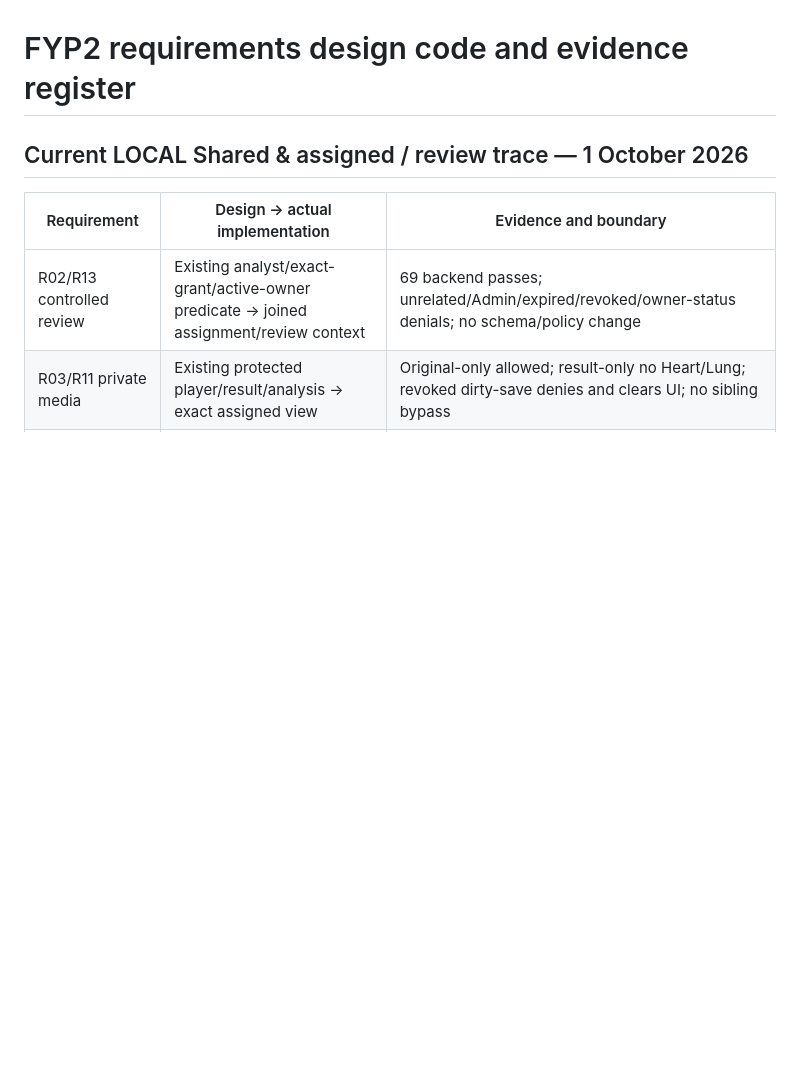
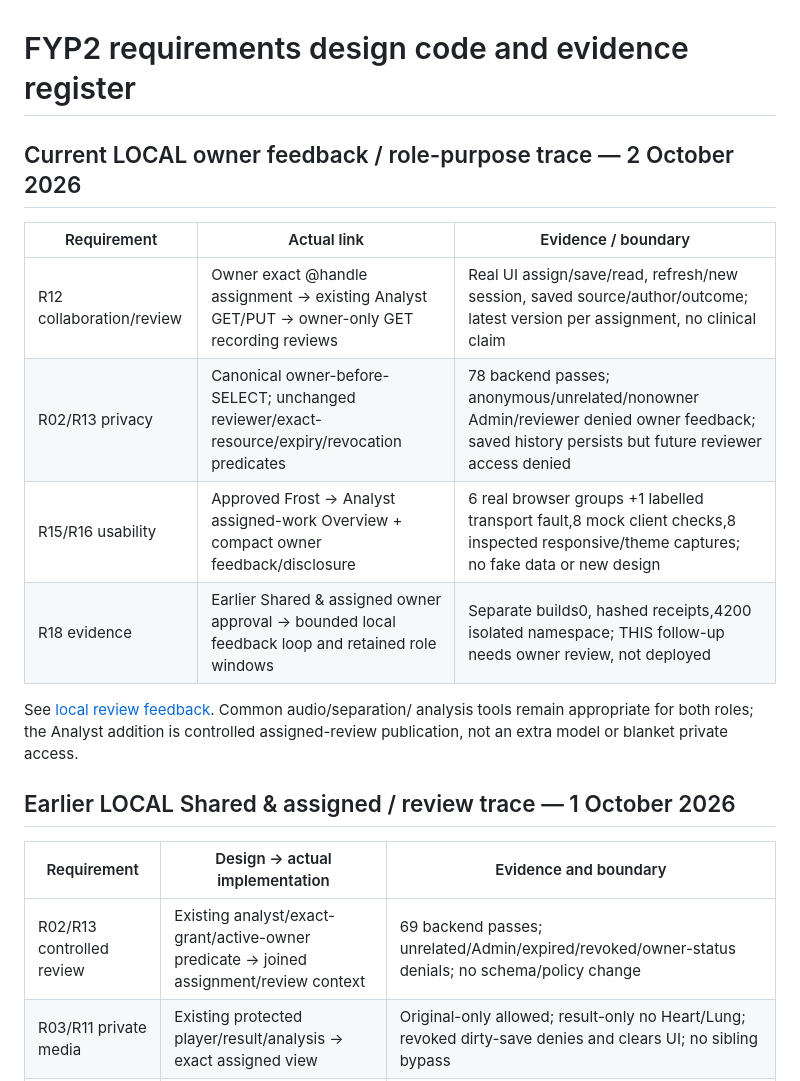
Before and after one commit to ASHRAF-2004/fyp-cardiopulmonary-sound-separation-report, a Markdown page: fyp2/TRACEABILITY.md, the part around the change. GitHub-like rendering; blank space fills up the shorter version.

Commit message:
Document local analyst feedback and role-focused workflow

```diff
--- a/fyp2/TRACEABILITY.md
+++ b/fyp2/TRACEABILITY.md
@@ -1,6 +1,19 @@
 # FYP2 requirements design code and evidence register
 
-## Current LOCAL Shared & assigned / review trace — 1 October 2026
+## Current LOCAL owner feedback / role-purpose trace — 2 October 2026
+
+| Requirement | Actual link | Evidence / boundary |
+|---|---|---|
+| R12 collaboration/review | Owner exact @handle assignment → existing Analyst GET/PUT → owner-only GET recording reviews | Real UI assign/save/read, refresh/new session, saved source/author/outcome; latest version per assignment, no clinical claim |
+| R02/R13 privacy | Canonical owner-before-SELECT; unchanged reviewer/exact-resource/expiry/revocation predicates | 78 backend passes; anonymous/unrelated/nonowner Admin/reviewer denied owner feedback; saved history persists but future reviewer access denied |
+| R15/R16 usability | Approved Frost → Analyst assigned-work Overview + compact owner feedback/disclosure | 6 real browser groups +1 labelled transport fault,8 mock client checks,8 inspected responsive/theme captures; no fake data or new design |
+| R18 evidence | Earlier Shared & assigned owner approval → bounded local feedback loop and retained role windows | Separate builds0, hashed receipts,4200 isolated namespace; THIS follow-up needs owner review, not deployed |
+
+See [local review feedback](LOCAL_REVIEW_FEEDBACK.md). Common audio/separation/
+analysis tools remain appropriate for both roles; the Analyst addition is controlled
+assigned-review publication, not an extra model or blanket private access.
+
+## Earlier LOCAL Shared & assigned / review trace — 1 October 2026
 
 | Requirement | Design → actual implementation | Evidence and boundary |
 |---|---|---|
```
Also changed, not shown: fyp2/LOCAL_REVIEW_FEEDBACK.md (added, +89 -0 lines), fyp2/LOCAL_SHARED_REVIEWS.md (+6 -0 lines).
